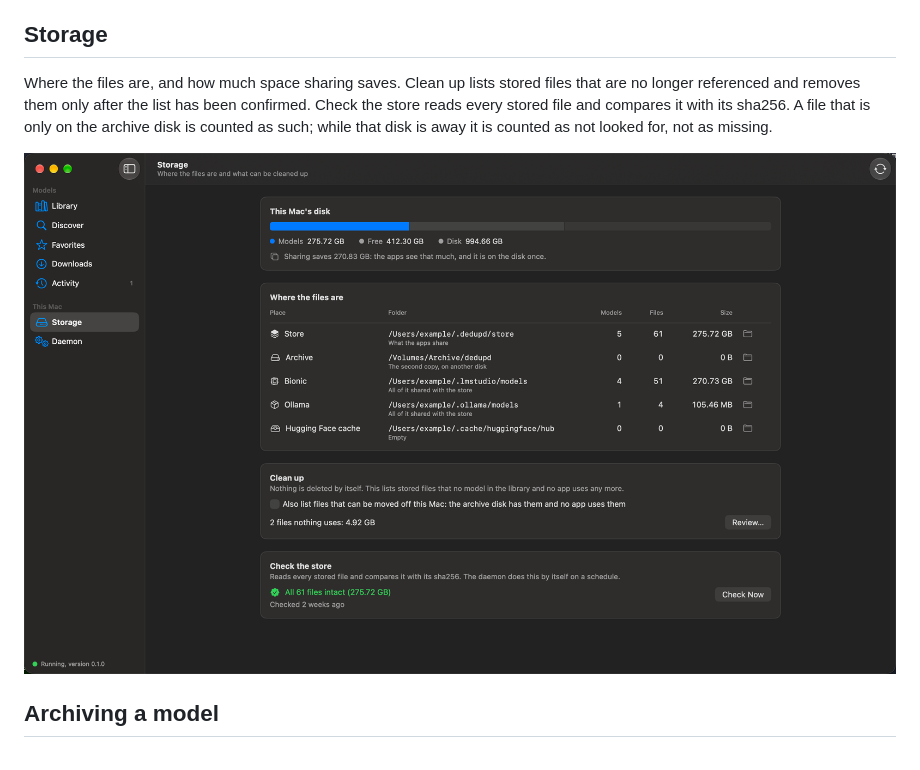
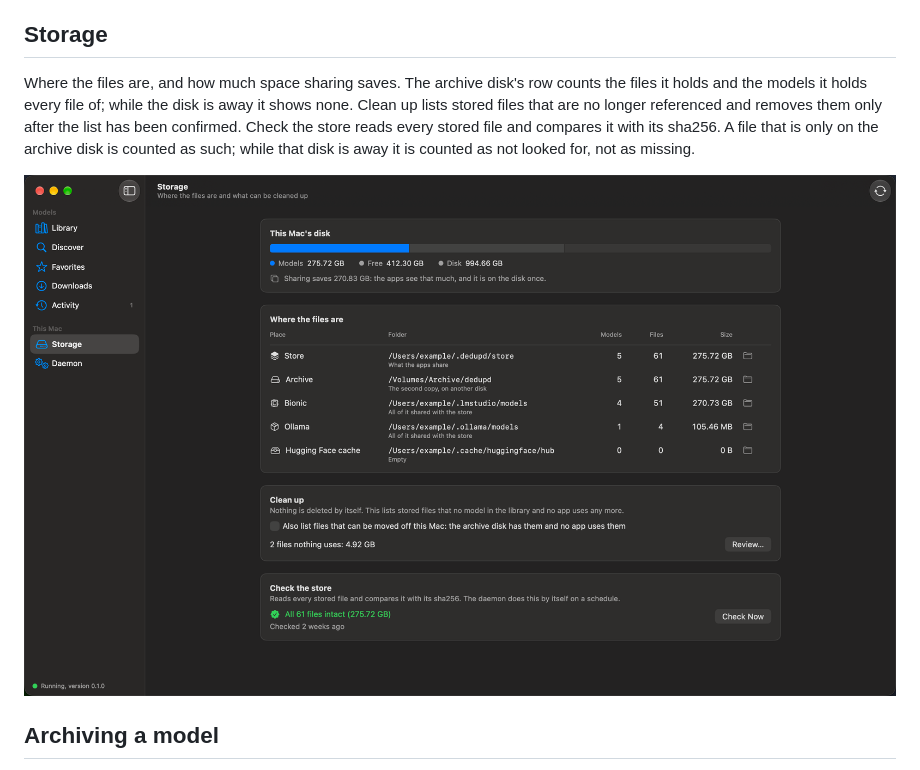
Before and after one commit to descoped/dedupd, a Markdown page: docs/app.md, the part around the change. GitHub-like rendering; pictures changed too: docs/images/storage.png.

```diff
--- a/docs/app.md
+++ b/docs/app.md
@@ -90,7 +90,8 @@ list, which is kept in `~/.dedupd/activity.jsonl`.
 
 ## Storage
 
-Where the files are, and how much space sharing saves. Clean up lists stored files that are no longer referenced
+Where the files are, and how much space sharing saves. The archive disk's row counts the files it holds and the
+models it holds every file of; while the disk is away it shows none. Clean up lists stored files that are no longer referenced
 and removes them only after the list has been confirmed. Check the store reads every stored file and compares it with its sha256.
 A file that is only on the archive disk is counted as such; while that disk is away it is counted as not looked for,
 not as missing.
```
Also changed, not shown: .claude/CLAUDE.md (+1 -1 lines), 8 other files.
